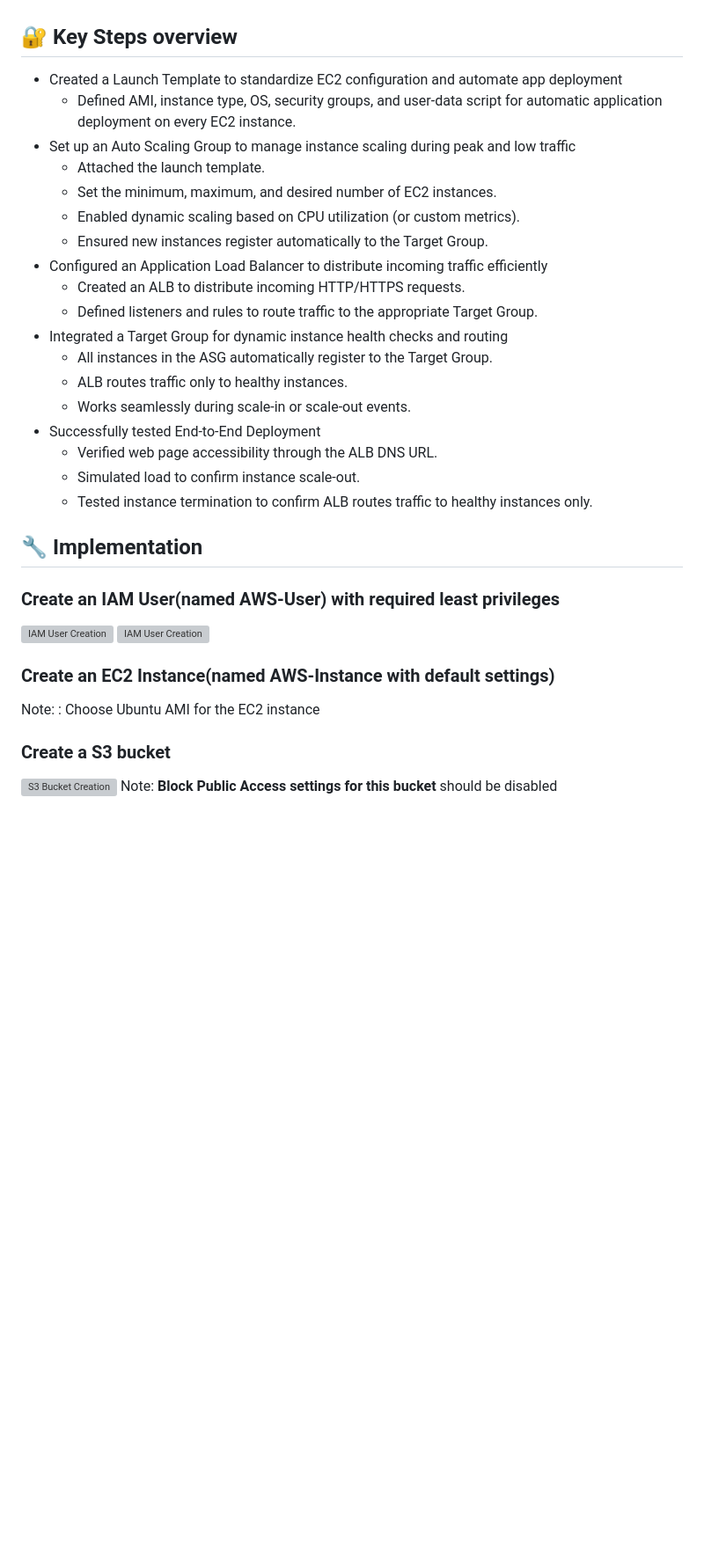
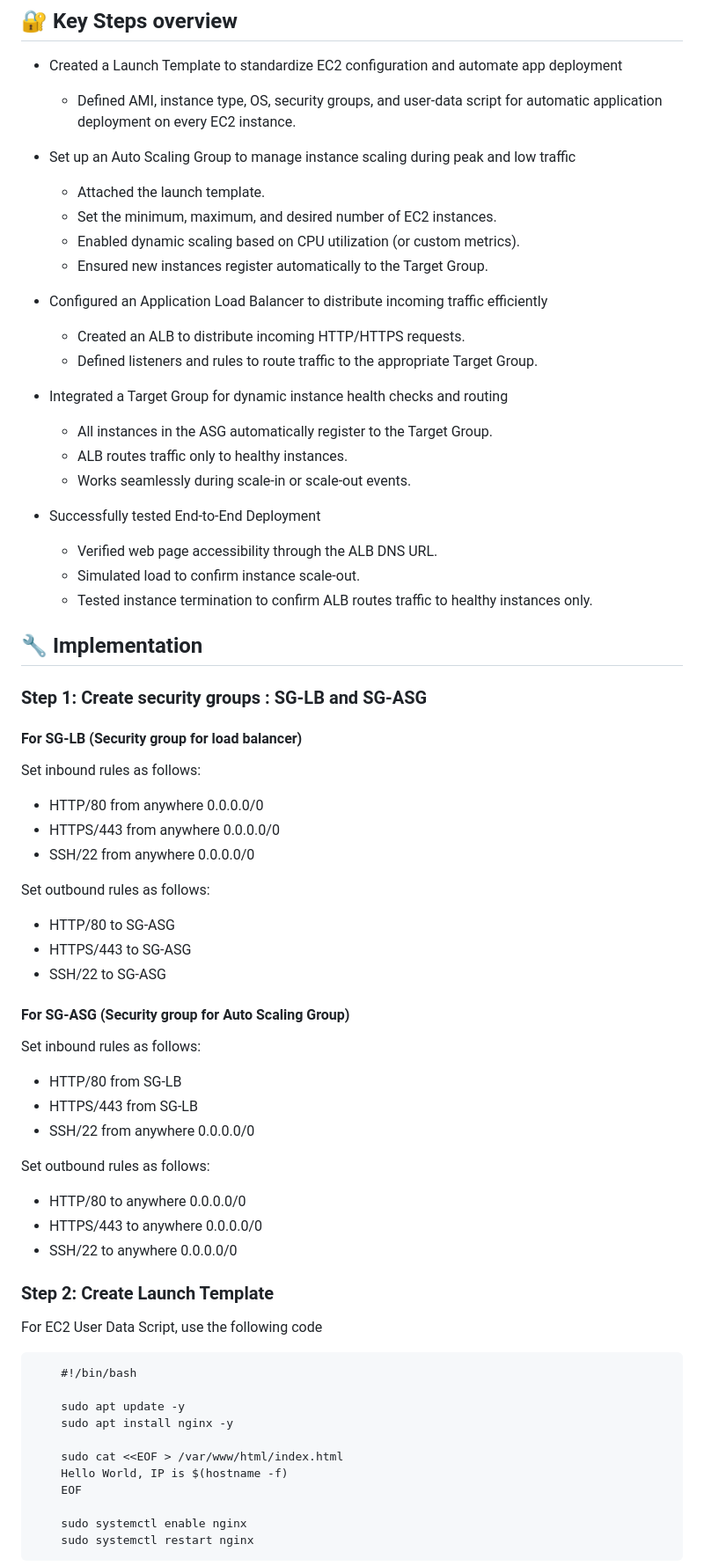
Before and after one commit to preeyanka09/My-Learnings, a Markdown page: Project2/ALB-ASG/README.md, the part around one of its changes. Shown at 88% size. GitHub-like rendering; blank space fills up the shorter version; grey boxes are pictures that could not be loaded.

````diff
--- a/Project2/ALB-ASG/README.md
+++ b/Project2/ALB-ASG/README.md
@@ -6,18 +6,26 @@ This project deploys a fully scalable and highly available web application on AW
 ## 🔐 Key Steps overview
 - Created a Launch Template to standardize EC2 configuration and automate app deployment
   - Defined AMI, instance type, OS, security groups, and user-data script for automatic application deployment on every EC2 instance.
+
+
 - Set up an Auto Scaling Group to manage instance scaling during peak and low traffic
   - Attached the launch template.
   - Set the minimum, maximum, and desired number of EC2 instances.
   - Enabled dynamic scaling based on CPU utilization (or custom metrics).
   - Ensured new instances register automatically to the Target Group.
+
+
 - Configured an Application Load Balancer to distribute incoming traffic efficiently
   - Created an ALB to distribute incoming HTTP/HTTPS requests.
   - Defined listeners and rules to route traffic to the appropriate Target Group.
+
+
 - Integrated a Target Group for dynamic instance health checks and routing
   - All instances in the ASG automatically register to the Target Group.
   - ALB routes traffic only to healthy instances.
   - Works seamlessly during scale-in or scale-out events.
+
+
 - Successfully tested End-to-End Deployment
   - Verified web page accessibility through the ALB DNS URL.
   - Simulated load to confirm instance scale-out.
@@ -25,10 +33,44 @@ This project deploys a fully scalable and highly available web application on AW
 
 
 ## 🔧 Implementation
-### Create an IAM User(named AWS-User) with required least privileges
-![IAM User Creation](images/1.png)
-![IAM User Creation](images/2.png)
-### Create an EC2 Instance(named AWS-Instance with default settings)
-Note: : Choose Ubuntu AMI for the EC2 instance
-### Create a S3 bucket
-![S3 Bucket Creation](images/s3.png)
+### Step 1: Create security groups : SG-LB and SG-ASG
+#### For SG-LB (Security group for load balancer)
+Set inbound rules as follows:
+- HTTP/80 from anywhere 0.0.0.0/0
+- HTTPS/443 from anywhere 0.0.0.0/0
+- SSH/22 from anywhere 0.0.0.0/0
+
+Set outbound rules as follows:
+- HTTP/80 to SG-ASG
+- HTTPS/443 to SG-ASG
+- SSH/22 to SG-ASG
+
+#### For SG-ASG (Security group for Auto Scaling Group)
+Set inbound rules as follows:
+- HTTP/80 from SG-LB
+- HTTPS/443 from SG-LB
+- SSH/22 from anywhere 0.0.0.0/0
+
+
+Set outbound rules as follows:
+- HTTP/80 to anywhere 0.0.0.0/0
+- HTTPS/443 to anywhere 0.0.0.0/0
+- SSH/22 to anywhere 0.0.0.0/0
+
+
+### Step 2: Create Launch Template
+For EC2 User Data Script, use the following code
+```
+	#!/bin/bash
+
+	sudo apt update -y
+	sudo apt install nginx -y
+
+	sudo cat <<EOF > /var/www/html/index.html
+	Hello World, IP is $(hostname -f)
+	EOF
+
+	sudo systemctl enable nginx
+	sudo systemctl restart nginx
+```
+
````
Also changed, not shown: other parts of Project2/ALB-ASG/README.md (+21 -0 lines).
